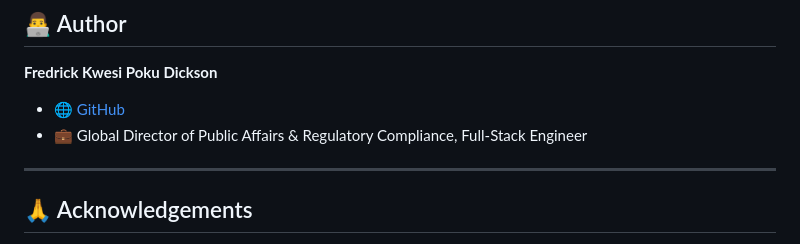
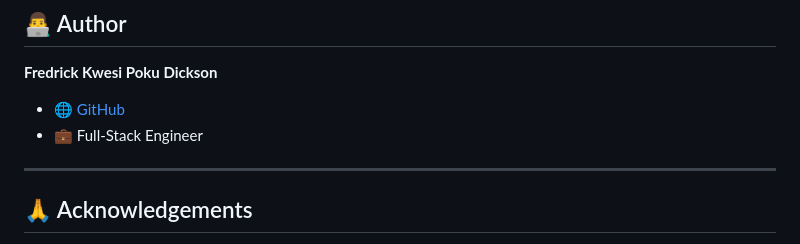
Before and after one commit to FredrickDickson/cima_learn_v1, a Markdown page: README.md, the part around the change. Drawn GitHub-style.

```diff
--- a/README.md
+++ b/README.md
@@ -139,7 +139,7 @@ This project is licensed under the **MIT License** – see the [LICENSE](LICENSE
 **Fredrick Kwesi Poku Dickson**
 
 * 🌐 [GitHub](https://github.com/FredrickDickson)
-* 💼 Global Director of Public Affairs & Regulatory Compliance, Full-Stack Engineer
+* 💼 Full-Stack Engineer
 
 ---
 
```
